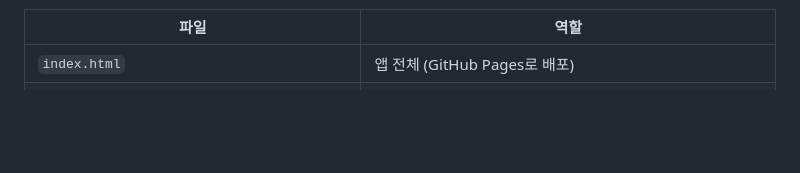
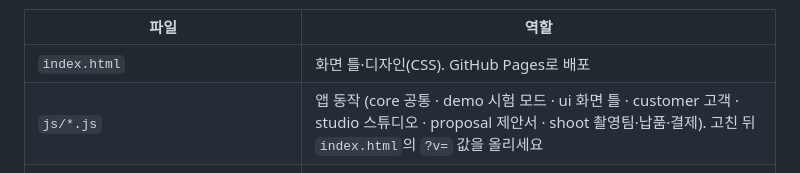
Before and after one commit to GodlovesKJH/spotplan, a Markdown page: README.md, the part around the change. Rendered like a GitHub page; blank space fills up the shorter version.

Commit message:
README: js/ 파일 구성 안내

```diff
--- a/README.md
+++ b/README.md
@@ -19,7 +19,8 @@
 
 | 파일 | 역할 |
 |---|---|
-| `index.html` | 앱 전체 (GitHub Pages로 배포) |
+| `index.html` | 화면 틀·디자인(CSS). GitHub Pages로 배포 |
+| `js/*.js` | 앱 동작 (core 공통 · demo 시험 모드 · ui 화면 틀 · customer 고객 · studio 스튜디오 · proposal 제안서 · shoot 촬영팀·납품·결제). 고친 뒤 `index.html`의 `?v=` 값을 올리세요 |
 | `config.js` | 설정값 (Supabase 주소·키, 스튜디오 이름·전화번호, 개인정보 문구) |
 | `SETUP_GUIDE.md` | Supabase 설정 가이드 (처음 쓰는 분용) |
 | `SETUP_V1.1.md` | v1.1 추가 설정 (SQL 실행, 촬영팀 계정) |
```
